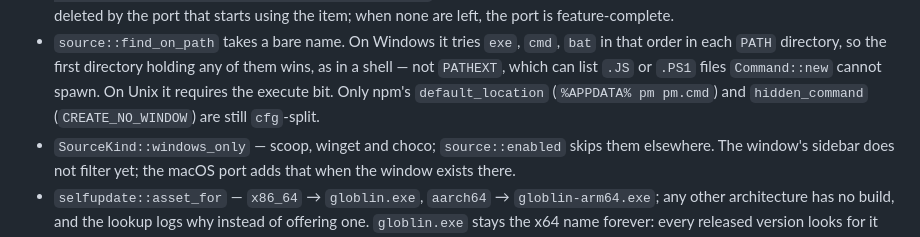
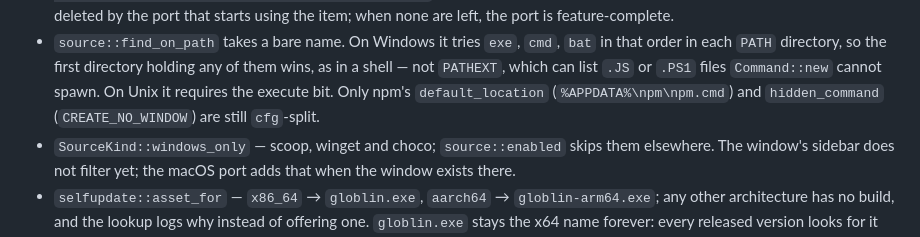
Before and after one commit to TOR968/Globlin, a Markdown page: docs/DEVELOPMENT.md, the part around the change. Rendered like a GitHub page.

Commit message:
docs: restore the npm default location path
Co-Authored-By: Claude Opus 5.5 <noreply@anthropic.com>

```diff
--- a/docs/DEVELOPMENT.md
+++ b/docs/DEVELOPMENT.md
@@ -689,9 +689,7 @@ the suite on Windows x64 and ARM64, macOS ARM64, and Linux x64 and ARM64. The se
 - `source::find_on_path` takes a bare name. On Windows it tries `exe`, `cmd`, `bat` in that order in each
   `PATH` directory, so the first directory holding any of them wins, as in a shell — not `PATHEXT`,
   which can list `.JS` or `.PS1` files `Command::new` cannot spawn. On Unix it requires the execute bit.
-  Only npm's `default_location` (`%APPDATA%
-pm
-pm.cmd`) and `hidden_command` (`CREATE_NO_WINDOW`) are
+  Only npm's `default_location` (`%APPDATA%\npm\npm.cmd`) and `hidden_command` (`CREATE_NO_WINDOW`) are
   still `cfg`-split.
 - `SourceKind::windows_only` — scoop, winget and choco; `source::enabled` skips them elsewhere. The
   window's sidebar does not filter yet; the macOS port adds that when the window exists there.
```
